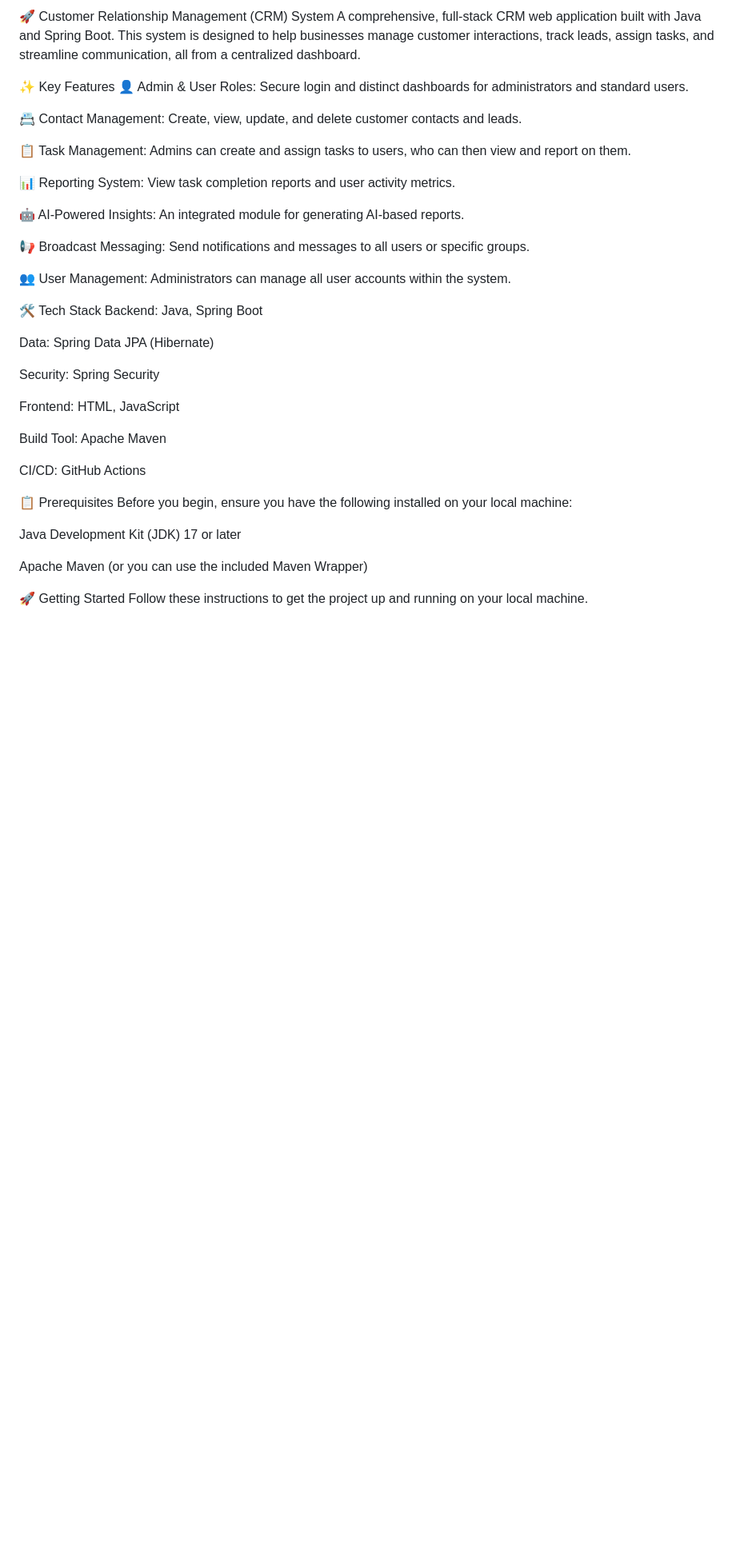
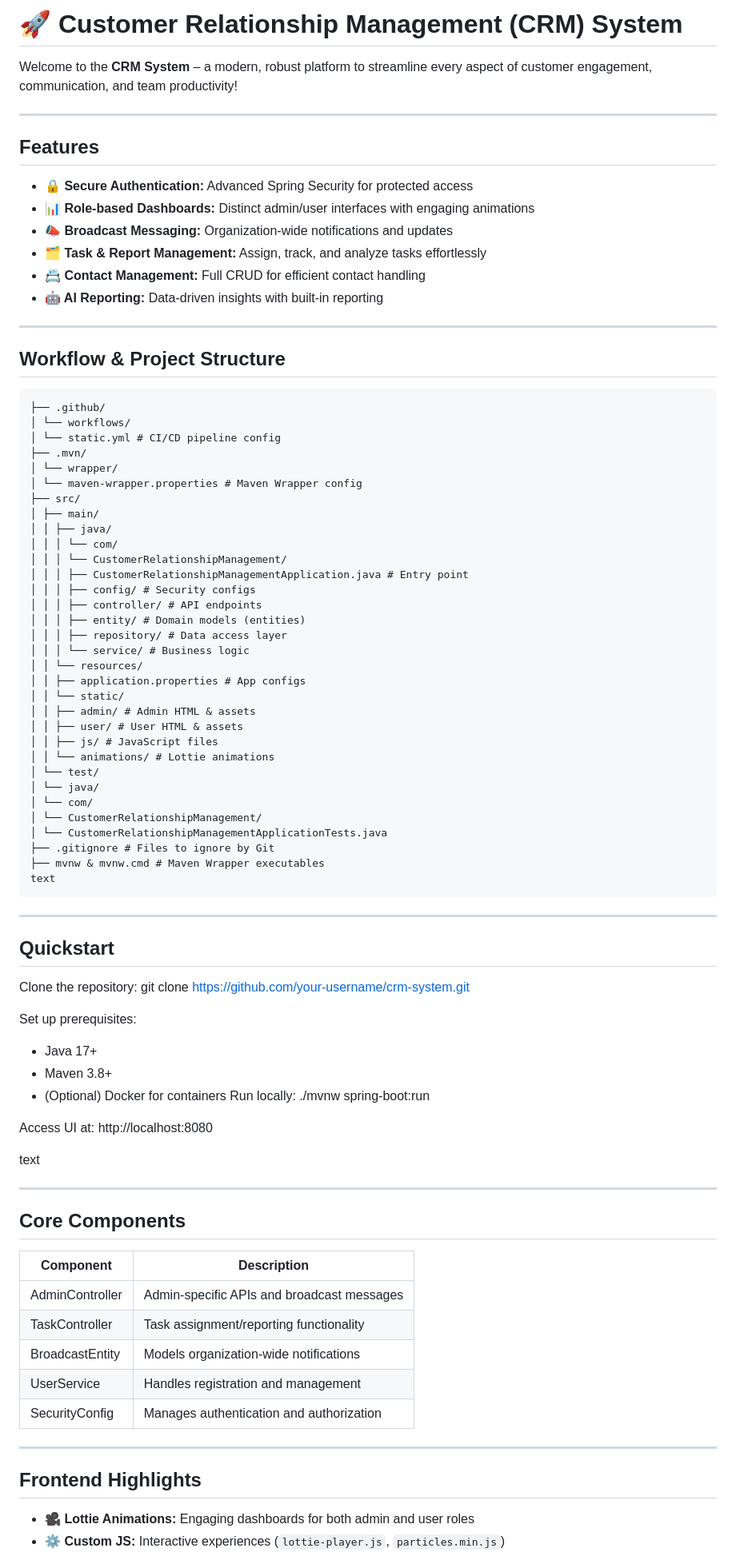
Before and after one commit to Mayank-sethiya/CUSTOMER_RELATIONSHIP_MANAGEMENT-SYSTEM, a Markdown page: README.md, the part around the change printed below. Shown: that part at 80% size. GitHub-like rendering; blank space fills up the shorter version.

Commit message:
PROJECT-STRUCTURE/WORKFLOW

````diff
--- a/README.md
+++ b/README.md
@@ -1,41 +1,90 @@
-🚀 Customer Relationship Management (CRM) System
-A comprehensive, full-stack CRM web application built with Java and Spring Boot. This system is designed to help businesses manage customer interactions, track leads, assign tasks, and streamline communication, all from a centralized dashboard.
+# 🚀 Customer Relationship Management (CRM) System
 
-✨ Key Features
-👤 Admin & User Roles: Secure login and distinct dashboards for administrators and standard users.
+Welcome to the **CRM System** – a modern, robust platform to streamline every aspect of customer engagement, communication, and team productivity!
 
-📇 Contact Management: Create, view, update, and delete customer contacts and leads.
+---
 
-📋 Task Management: Admins can create and assign tasks to users, who can then view and report on them.
+## Features
 
-📊 Reporting System: View task completion reports and user activity metrics.
+- **🔒 Secure Authentication:** Advanced Spring Security for protected access
+- **📊 Role-based Dashboards:** Distinct admin/user interfaces with engaging animations
+- **📣 Broadcast Messaging:** Organization-wide notifications and updates
+- **🗂️ Task & Report Management:** Assign, track, and analyze tasks effortlessly
+- **📇 Contact Management:** Full CRUD for efficient contact handling
+- **🤖 AI Reporting:** Data-driven insights with built-in reporting
 
-🤖 AI-Powered Insights: An integrated module for generating AI-based reports.
+---
 
-📢 Broadcast Messaging: Send notifications and messages to all users or specific groups.
+## Workflow & Project Structure
+```
+├── .github/
+│ └── workflows/
+│ └── static.yml # CI/CD pipeline config
+├── .mvn/
+│ └── wrapper/
+│ └── maven-wrapper.properties # Maven Wrapper config
+├── src/
+│ ├── main/
+│ │ ├── java/
+│ │ │ └── com/
+│ │ │ └── CustomerRelationshipManagement/
+│ │ │ ├── CustomerRelationshipManagementApplication.java # Entry point
+│ │ │ ├── config/ # Security configs
+│ │ │ ├── controller/ # API endpoints
+│ │ │ ├── entity/ # Domain models (entities)
+│ │ │ ├── repository/ # Data access layer
+│ │ │ └── service/ # Business logic
+│ │ └── resources/
+│ │ ├── application.properties # App configs
+│ │ └── static/
+│ │ ├── admin/ # Admin HTML & assets
+│ │ ├── user/ # User HTML & assets
+│ │ ├── js/ # JavaScript files
+│ │ └── animations/ # Lottie animations
+│ └── test/
+│ └── java/
+│ └── com/
+│ └── CustomerRelationshipManagement/
+│ └── CustomerRelationshipManagementApplicationTests.java
+├── .gitignore # Files to ignore by Git
+├── mvnw & mvnw.cmd # Maven Wrapper executables
+text
+```
+---
 
-👥 User Management: Administrators can manage all user accounts within the system.
+## Quickstart
 
-🛠️ Tech Stack
-Backend: Java, Spring Boot
+Clone the repository:
+git clone https://github.com/your-username/crm-system.git
 
-Data: Spring Data JPA (Hibernate)
+Set up prerequisites:
+- Java 17+
+- Maven 3.8+
+- (Optional) Docker for containers
+Run locally:
+./mvnw spring-boot:run
 
-Security: Spring Security
+Access UI at:
+http://localhost:8080
 
-Frontend: HTML, JavaScript
+text
 
-Build Tool: Apache Maven
+---
 
-CI/CD: GitHub Actions
+## Core Components
 
-📋 Prerequisites
-Before you begin, ensure you have the following installed on your local machine:
+| Component         | Description                                |
+|-------------------|--------------------------------------------|
+| AdminController    | Admin-specific APIs and broadcast messages |
+| TaskController     | Task assignment/reporting functionality    |
+| BroadcastEntity    | Models organization-wide notifications     |
+| UserService       | Handles registration and management         |
+| SecurityConfig    | Manages authentication and authorization    |
 
-Java Development Kit (JDK) 17 or later
+---
 
-Apache Maven (or you can use the included Maven Wrapper)
+## Frontend Highlights
 
-🚀 Getting Started
-Follow these instructions to get the project up and running on your local machine.
+- **🎥 Lottie Animations:** Engaging dashboards for both admin and user roles
+- **⚙️ Custom JS:** Interactive experiences (`lottie-player.js`, `particles.min.js`)
 
````
Also changed, not shown: other parts of README.md (+11 -76 lines).
